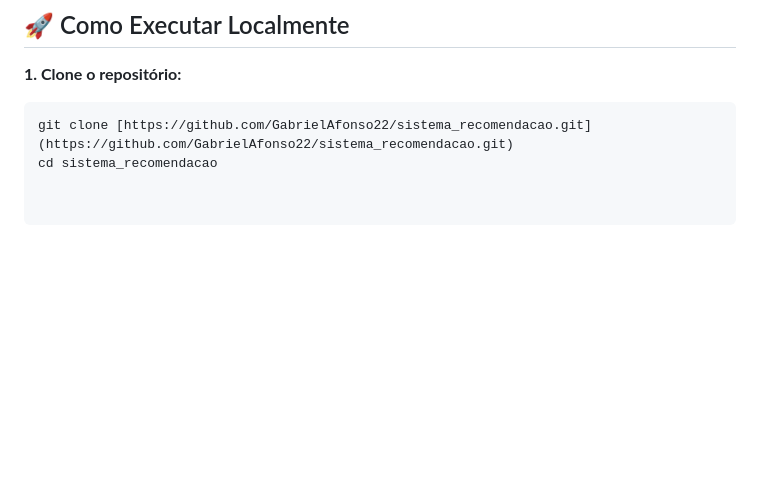
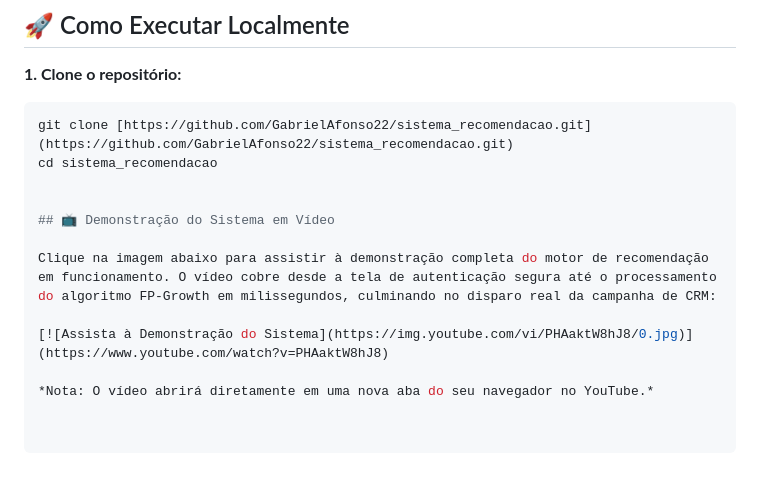
Before and after one commit to GabrielAfonso22/sistema_recomendacao, a Markdown page: README.md, the part around the change. Drawn GitHub-style; blank space fills up the shorter version.

Commit message:
Add video demonstration section to README
Added a video demonstration section to the README.

````diff
--- a/README.md
+++ b/README.md
@@ -57,3 +57,12 @@ Para produtos novos ou coleções recentes que ainda não possuem suporte estat
 ```bash
 git clone [https://github.com/GabrielAfonso22/sistema_recomendacao.git](https://github.com/GabrielAfonso22/sistema_recomendacao.git)
 cd sistema_recomendacao
+
+
+## 📺 Demonstração do Sistema em Vídeo
+
+Clique na imagem abaixo para assistir à demonstração completa do motor de recomendação em funcionamento. O vídeo cobre desde a tela de autenticação segura até o processamento do algoritmo FP-Growth em milissegundos, culminando no disparo real da campanha de CRM:
+
+[![Assista à Demonstração do Sistema](https://img.youtube.com/vi/PHAaktW8hJ8/0.jpg)](https://www.youtube.com/watch?v=PHAaktW8hJ8)
+
+*Nota: O vídeo abrirá diretamente em uma nova aba do seu navegador no YouTube.*
````
